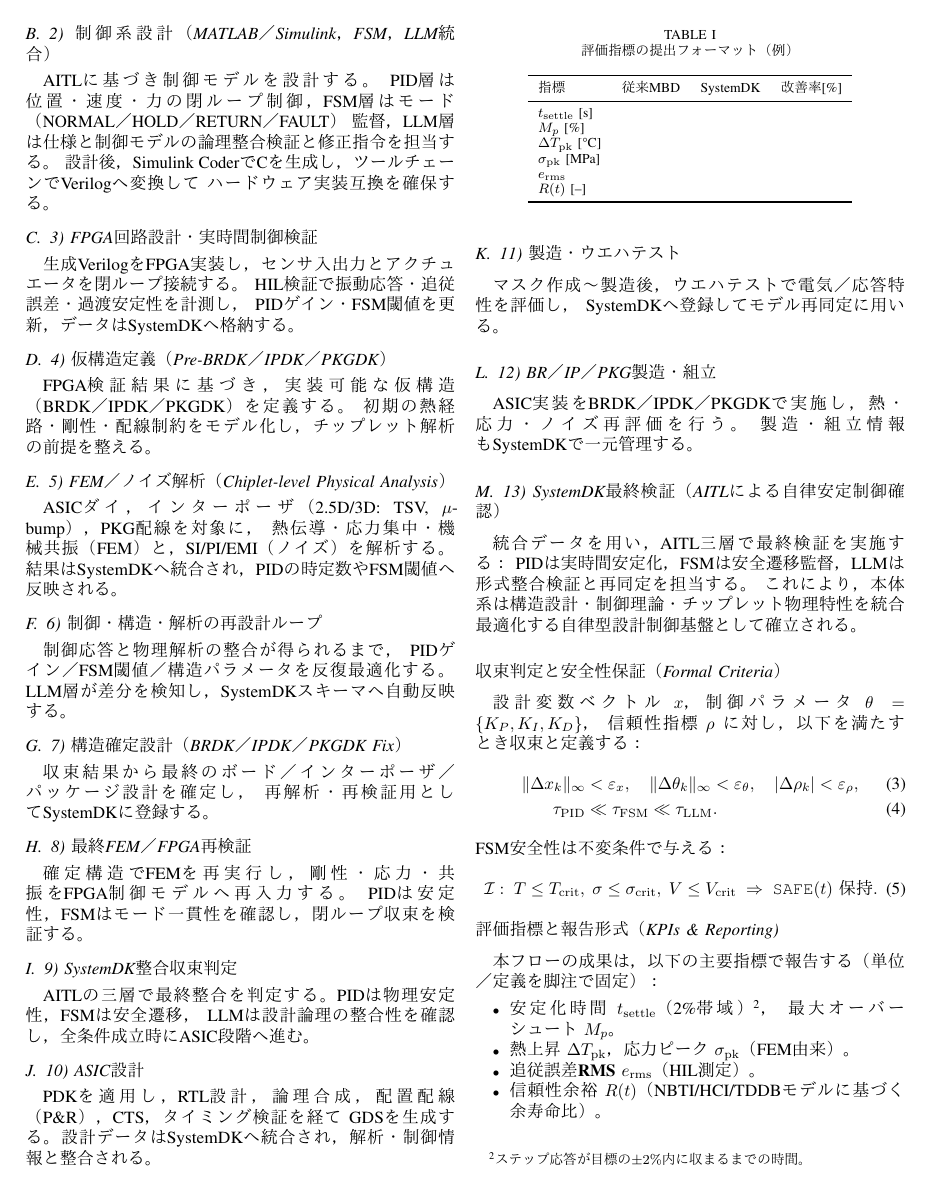
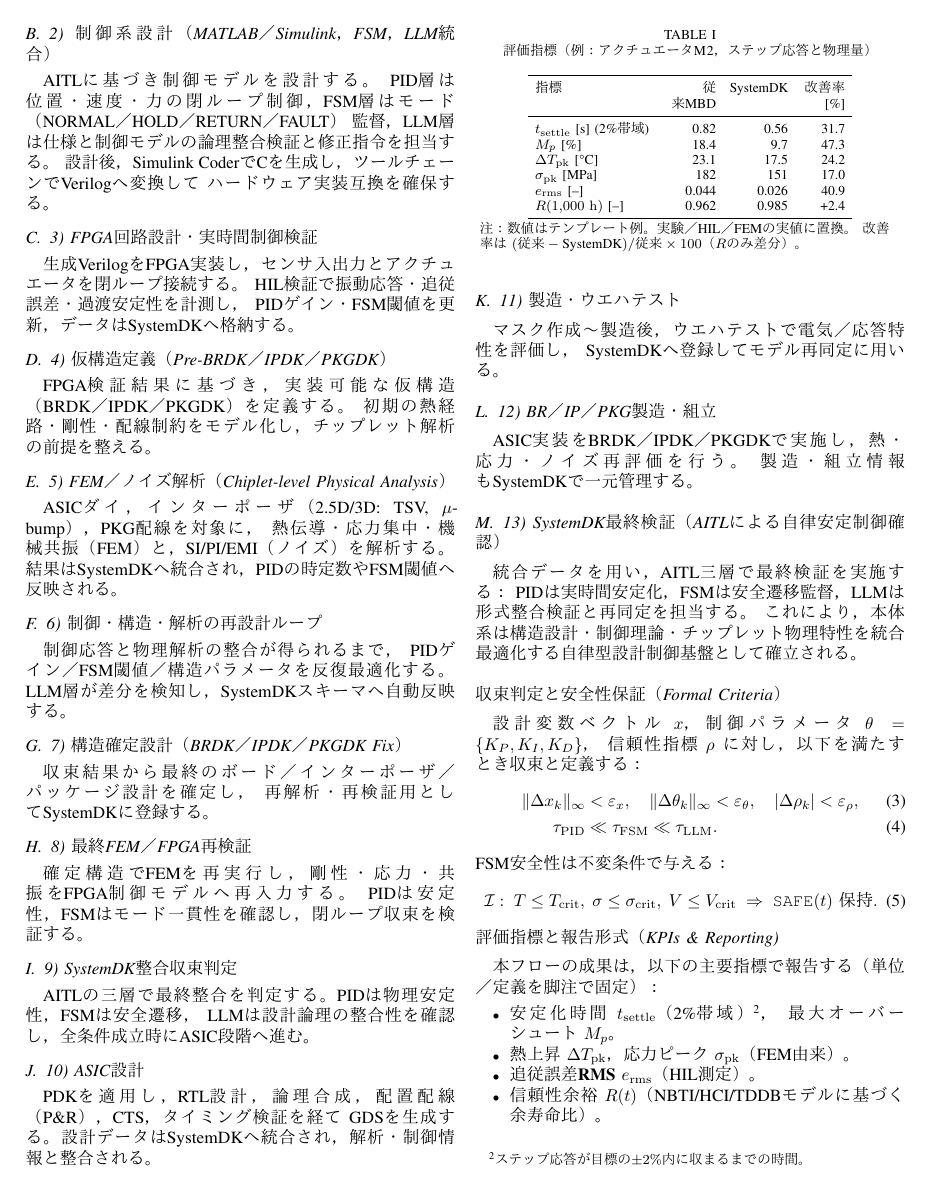
Before and after one commit to Samizo-AITL/latex-papers, a LaTeX paper (papers/2025_systemdk_aitl_core/main.tex, which reads papers/2025_systemdk_aitl_core/chap4_flow.tex): page 4 of 8. Compiled offline with pdfLaTeX.

Commit message:
Update chap4_flow.tex

```diff
--- a/papers/2025_systemdk_aitl_core/chap4_flow.tex
+++ b/papers/2025_systemdk_aitl_core/chap4_flow.tex
@@ -150,21 +150,35 @@ FSM安全性は不変条件で与える：
 \end{itemize}
 
 \begin{table}[t]
-\caption{評価指標の提出フォーマット（例）}
-\label{tab:kpi}
-\centering
-\begin{tabular}{lccc}
-\toprule
-指標 & 従来MBD & SystemDK & 改善率[\%] \\
-\midrule
-$t_{\mathrm{settle}}$ [s] &  &  &  \\
-$M_p$ [\%] &  &  &  \\
-$\Delta T_{\mathrm{pk}}$ [°C] &  &  &  \\
-$\sigma_{\mathrm{pk}}$ [MPa] &  &  &  \\
-$e_{\mathrm{rms}}$ &  &  &  \\
-$R(t)$ [--] &  &  &  \\
-\bottomrule
-\end{tabular}
+  \centering
+  \caption{評価指標（例：アクチュエータM2，ステップ応答と物理量）}
+  \label{tab:kpi}
+  \footnotesize
+  \setlength{\tabcolsep}{4pt}
+  \begin{tabular}{
+      l
+      >{\raggedleft\arraybackslash}p{11mm}
+      >{\raggedleft\arraybackslash}p{12mm}
+      >{\raggedleft\arraybackslash}p{9mm}
+  }
+    \toprule
+    指標 & 従来MBD & SystemDK & 改善率 [\%] \\
+    \midrule
+    $t_{\mathrm{settle}}$ [s] (2\%帯域)       & 0.82 & 0.56 & 31.7 \\
+    $M_p$ [\%]                                 & 18.4 & 9.7  & 47.3 \\
+    $\Delta T_{\mathrm{pk}}$ [\si{\celsius}]   & 23.1 & 17.5 & 24.2 \\
+    $\sigma_{\mathrm{pk}}$ [\si{\mega\pascal}] & 182  & 151  & 17.0 \\
+    $e_{\mathrm{rms}}$ [–]                      & 0.044 & 0.026 & 40.9 \\
+    $R(1{,}000~\mathrm{h})$ [–]                & 0.962 & 0.985 & +2.4 \\
+    \bottomrule
+  \end{tabular}
+
+  \vspace{1pt}
+  \begin{minipage}{0.98\columnwidth}
+    \raggedright
+    \emph{注：}数値はテンプレート例。実験／HIL／FEMの実値に置換。
+    改善率は $(\text{従来}-\text{SystemDK})/\text{従来}\times100$（$R$のみ差分）。
+  \end{minipage}
 \end{table}
 
 % ------------------------------------------------------------
```
